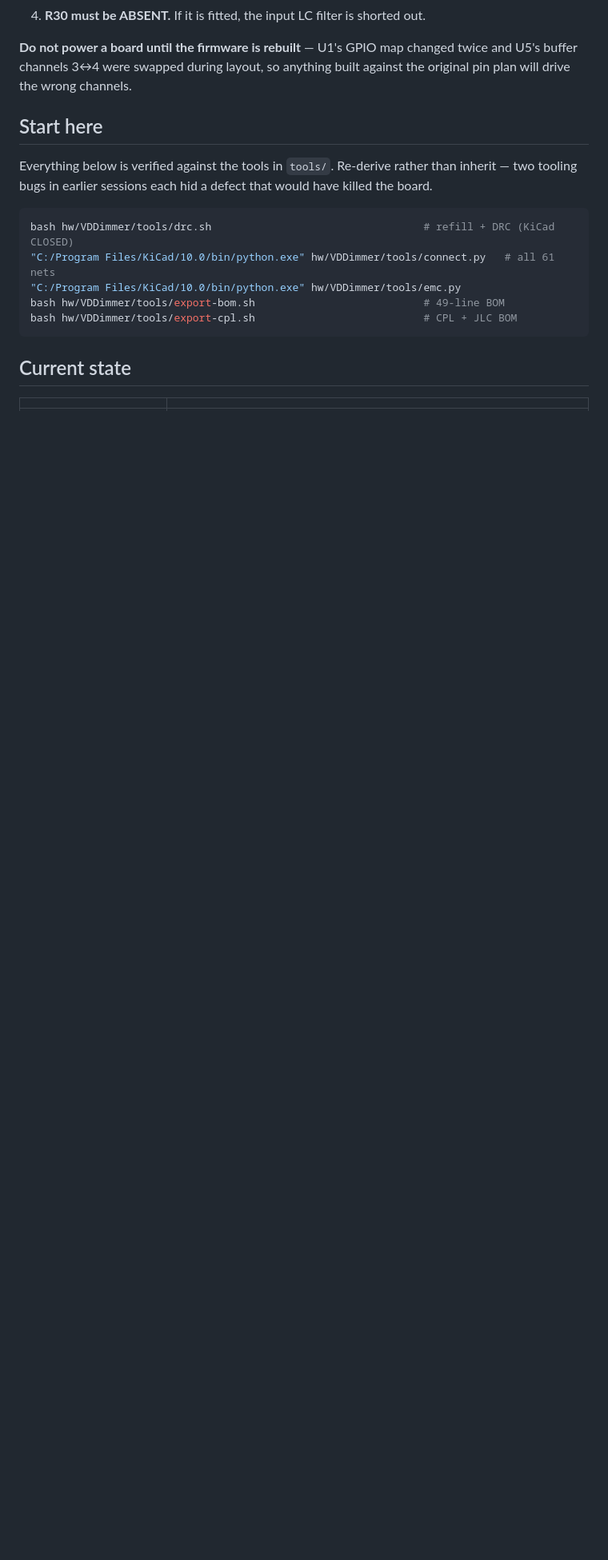
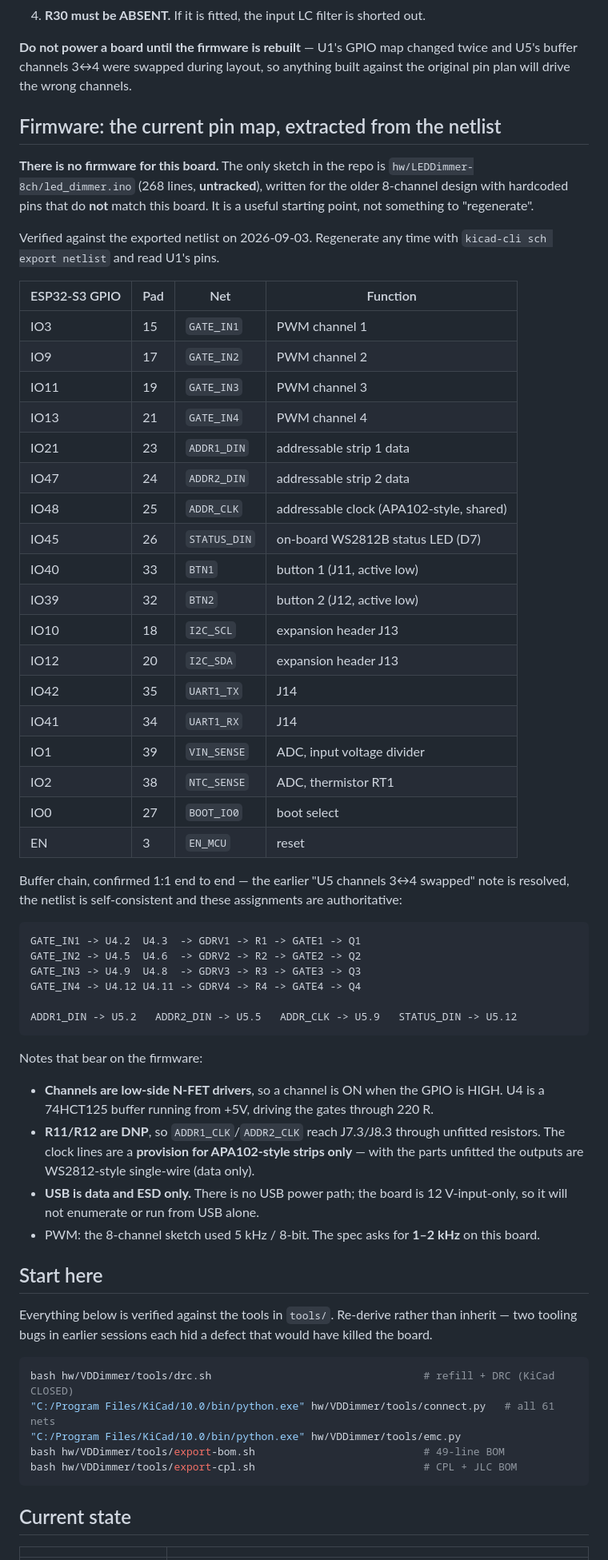
Before and after one commit to StuartF303/vandaemon, a Markdown page: hw/VDDimmer/HANDOFF.md, the part around the change. Shown at 80% size. Rendered like a GitHub page; blank space fills up the shorter version.

Commit message:
Record the verified ESP32 pin map for firmware work
There is no firmware for this board. The only sketch in the repo is
hw/LEDDimmer-8ch/led_dimmer.ino -- 268 lines, untracked, written for the older
8-channel design with hardcoded pins that do not match. Earlier notes said the
firmware must be 'regenerated', which understated it: it has to be written,
using that sketch as a starting point.

HANDOFF now carries U1's full pin map, extracted from the exported netlist rather
than from any prior document, plus the buffer chain traced end to end. That chain
is 1:1 and self-consistent, which resolves the standing 'U5 channels 3-4 swapped'
warning -- the netlist is authoritative and these assignments are correct.

Also recorded four things that bear on the firmware and are not obvious from the
pin list: channels are low-side N-FETs so HIGH is on; R11/R12 are DNP so the
addressable clock lines are an unfitted APA102 provision and the outputs are
single-wire WS2812-style; USB is data and ESD only with no power path, so a board
will not run from USB; and the spec wants 1-2 kHz PWM where the 8-channel sketch
used 5 kHz.

Co-Authored-By: Claude Opus 5 (1M context) <noreply@anthropic.com>
Claude-Session: https://claude.ai/code/session_01AnYUdWpnpbT2cnPRPqtfVa

````diff
--- a/hw/VDDimmer/HANDOFF.md
+++ b/hw/VDDimmer/HANDOFF.md
@@ -42,6 +42,60 @@ going wrong:
 **Do not power a board until the firmware is rebuilt** — U1's GPIO map changed twice and
 U5's buffer channels 3↔4 were swapped during layout, so anything built against the
 original pin plan will drive the wrong channels.
+
+## Firmware: the current pin map, extracted from the netlist
+
+**There is no firmware for this board.** The only sketch in the repo is
+`hw/LEDDimmer-8ch/led_dimmer.ino` (268 lines, **untracked**), written for the older
+8-channel design with hardcoded pins that do **not** match this board. It is a useful
+starting point, not something to "regenerate".
+
+Verified against the exported netlist on 2026-09-03. Regenerate any time with
+`kicad-cli sch export netlist` and read U1's pins.
+
+| ESP32-S3 GPIO | Pad | Net | Function |
+|---|---|---|---|
+| IO3  | 15 | `GATE_IN1` | PWM channel 1 |
+| IO9  | 17 | `GATE_IN2` | PWM channel 2 |
+| IO11 | 19 | `GATE_IN3` | PWM channel 3 |
+| IO13 | 21 | `GATE_IN4` | PWM channel 4 |
+| IO21 | 23 | `ADDR1_DIN` | addressable strip 1 data |
+| IO47 | 24 | `ADDR2_DIN` | addressable strip 2 data |
+| IO48 | 25 | `ADDR_CLK` | addressable clock (APA102-style, shared) |
+| IO45 | 26 | `STATUS_DIN` | on-board WS2812B status LED (D7) |
+| IO40 | 33 | `BTN1` | button 1 (J11, active low) |
+| IO39 | 32 | `BTN2` | button 2 (J12, active low) |
+| IO10 | 18 | `I2C_SCL` | expansion header J13 |
+| IO12 | 20 | `I2C_SDA` | expansion header J13 |
+| IO42 | 35 | `UART1_TX` | J14 |
+| IO41 | 34 | `UART1_RX` | J14 |
+| IO1  | 39 | `VIN_SENSE` | ADC, input voltage divider |
+| IO2  | 38 | `NTC_SENSE` | ADC, thermistor RT1 |
+| IO0  | 27 | `BOOT_IO0` | boot select |
+| EN   | 3  | `EN_MCU` | reset |
+
+Buffer chain, confirmed 1:1 end to end — the earlier "U5 channels 3↔4 swapped" note is
+resolved, the netlist is self-consistent and these assignments are authoritative:
+
+```
+GATE_IN1 -> U4.2  U4.3  -> GDRV1 -> R1 -> GATE1 -> Q1
+GATE_IN2 -> U4.5  U4.6  -> GDRV2 -> R2 -> GATE2 -> Q2
+GATE_IN3 -> U4.9  U4.8  -> GDRV3 -> R3 -> GATE3 -> Q3
+GATE_IN4 -> U4.12 U4.11 -> GDRV4 -> R4 -> GATE4 -> Q4
+
+ADDR1_DIN -> U5.2   ADDR2_DIN -> U5.5   ADDR_CLK -> U5.9   STATUS_DIN -> U5.12
+```
+
+Notes that bear on the firmware:
+
+- **Channels are low-side N-FET drivers**, so a channel is ON when the GPIO is HIGH.
+  U4 is a 74HCT125 buffer running from +5V, driving the gates through 220 R.
+- **R11/R12 are DNP**, so `ADDR1_CLK`/`ADDR2_CLK` reach J7.3/J8.3 through unfitted
+  resistors. The clock lines are a **provision for APA102-style strips only** — with the
+  parts unfitted the outputs are WS2812-style single-wire (data only).
+- **USB is data and ESD only.** There is no USB power path; the board is 12 V-input-only,
+  so it will not enumerate or run from USB alone.
+- PWM: the 8-channel sketch used 5 kHz / 8-bit. The spec asks for **1–2 kHz** on this board.
 
 ## Start here
 
````
